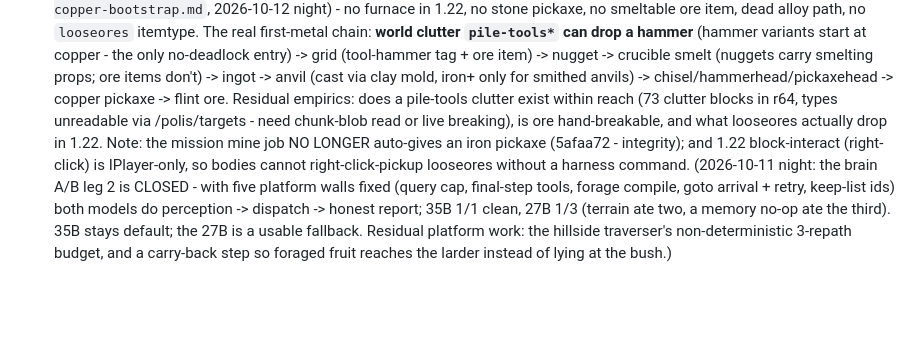
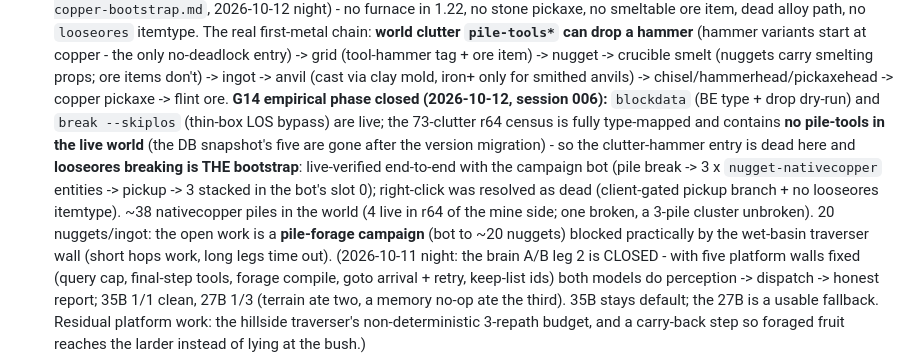
Before and after one commit to githabideri/polis, a Markdown page: STATUS.md, the part around the change. Rendered like a GitHub page; blank space fills up the shorter version.

```diff
--- a/STATUS.md
+++ b/STATUS.md
@@ -157,13 +157,20 @@ on the model-mux box.
    (tool-hammer tag + ore item) -> nugget -> crucible smelt (nuggets carry
    smelting props; ore items don't) -> ingot -> anvil (cast via clay mold,
    iron+ only for smithed anvils) -> chisel/hammerhead/pickaxehead ->
-   copper pickaxe -> flint ore. Residual empirics: does a pile-tools
-   clutter exist within reach (73 clutter blocks in r64, types unreadable
-   via /polis/targets - need chunk-blob read or live breaking), is ore
-   hand-breakable, and what looseores actually drop in 1.22. Note: the
-   mission mine job NO LONGER auto-gives an iron pickaxe (5afaa72 -
-   integrity); and 1.22 block-interact (right-click) is IPlayer-only,
-   so bodies cannot right-click-pickup looseores without a harness command. (2026-10-11
+   copper pickaxe -> flint ore. **G14 empirical phase closed (2026-10-12,
+   session 006):** `blockdata` (BE type + drop dry-run) and `break
+   --skiplos` (thin-box LOS bypass) are live; the 73-clutter r64 census is
+   fully type-mapped and contains **no pile-tools in the live world** (the
+   DB snapshot's five are gone after the version migration) - so the
+   clutter-hammer entry is dead here and **looseores breaking is THE
+   bootstrap**: live-verified end-to-end with the campaign bot (pile
+   break -> 3 x `nugget-nativecopper` entities -> pickup -> 3 stacked in
+   the bot's slot 0); right-click was resolved as dead (client-gated
+   pickup branch + no looseores itemtype). ~38 nativecopper piles in the
+   world (4 live in r64 of the mine side; one broken, a 3-pile cluster
+   unbroken). 20 nuggets/ingot: the open work is a **pile-forage campaign**
+   (bot to ~20 nuggets) blocked practically by the wet-basin traverser
+   wall (short hops work, long legs time out). (2026-10-11
    night: the brain A/B leg 2 is CLOSED - with five platform walls
    fixed (query cap, final-step tools, forage compile, goto arrival +
    retry, keep-list ids) both models do perception -> dispatch -> honest
```
Also changed, not shown: temp/g14-copper-bootstrap.md (+57 -1 lines).
